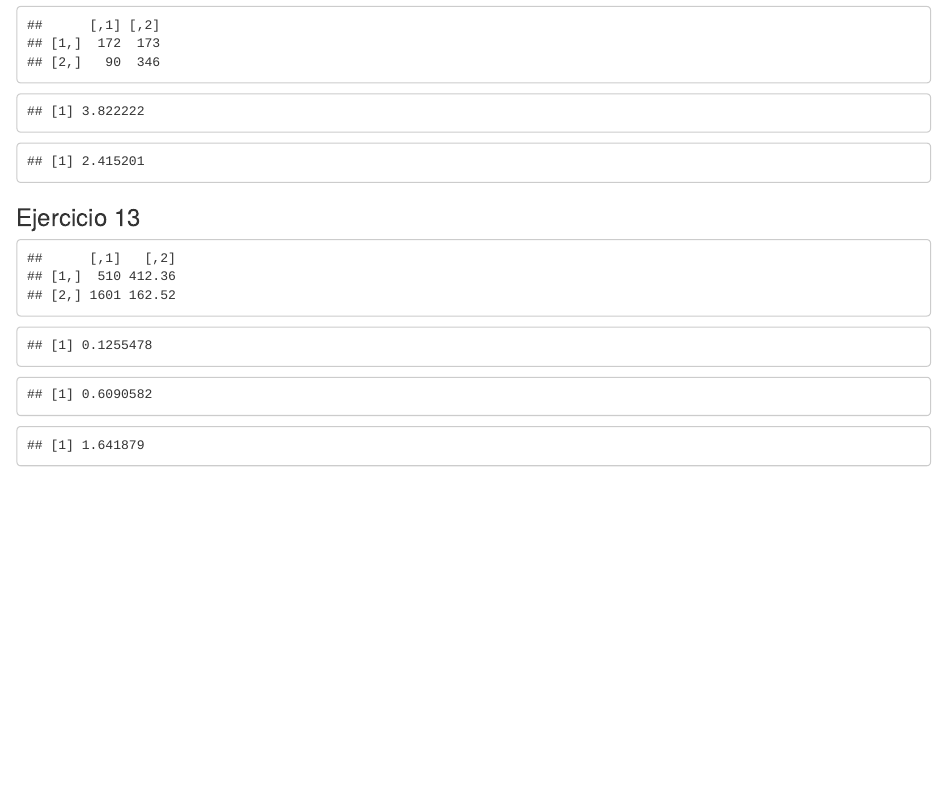
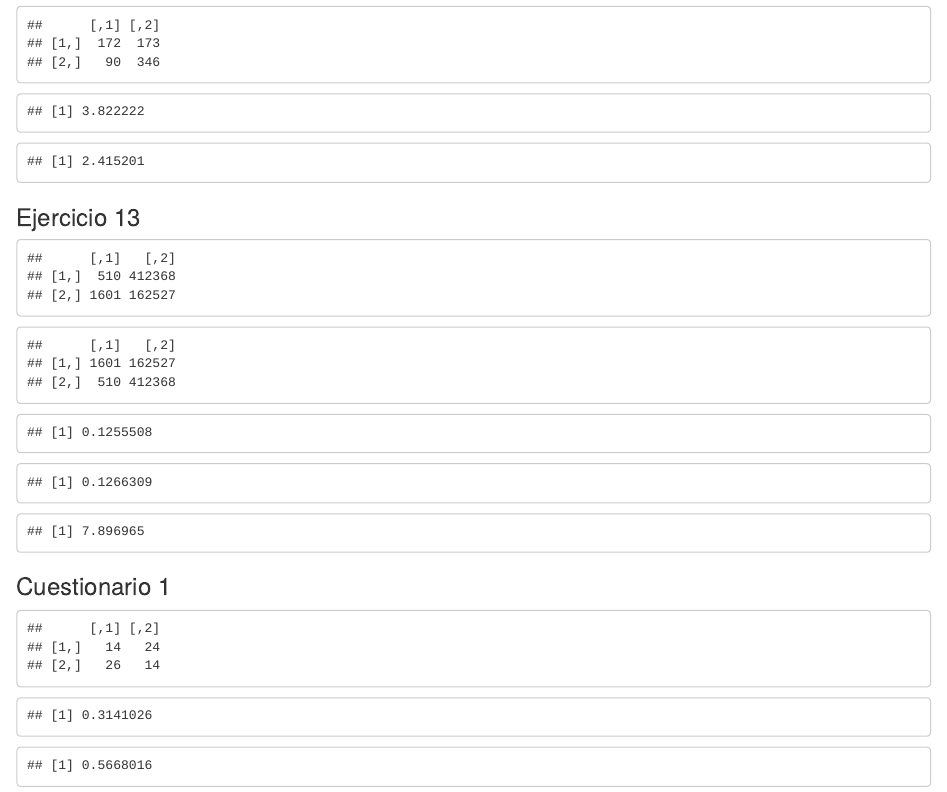
Before and after one commit to franmarq/ugr.modelosrespuestadiscreta, an R Markdown document (TEMA 1/Tareas Tema 1.Rmd): the page in a window 1100 px wide, from 990 px down. Rendered offline with R 4.5, knitr and Pandoc, with nearby package versions.

Commit message:
Updates in R script

````diff
--- a/TEMA 1/Tareas Tema 1.Rmd
+++ b/TEMA 1/Tareas Tema 1.Rmd
@@ -57,13 +57,28 @@ Riesgo.relativo(Matriz)
 
 ```{r apli_func, echo=FALSE}
 
-Matriz13<-matrix(c(510,1601,412.36,162.52),nrow=2,ncol=2)
-Matriz13i<-matrix(c(1601,510,162.52,412.36),nrow=2,ncol=2)
+Matriz13<-matrix(c(510,1601,412368,162527),nrow=2,ncol=2)
+Matriz13i<-matrix(c(1601,510,162527,412368),nrow=2,ncol=2)
 
 Matriz13
+Matriz13i
 
 Cociente.Ventajas(Matriz13)
 Riesgo.relativo(Matriz13)
 Riesgo.relativo(Matriz13i)
 
 ```
+
+
+
+### Cuestionario 1
+
+```{r cuest1, echo=FALSE}
+
+MatrizC<-matrix(c(14,26,24,14),nrow=2,ncol=2)
+
+MatrizC
+
+Cociente.Ventajas(MatrizC)
+Riesgo.relativo(MatrizC)
+```
````
Also changed, not shown: TEMA 1/Tareas Tema 1.Rmd (8 more changed lines).
